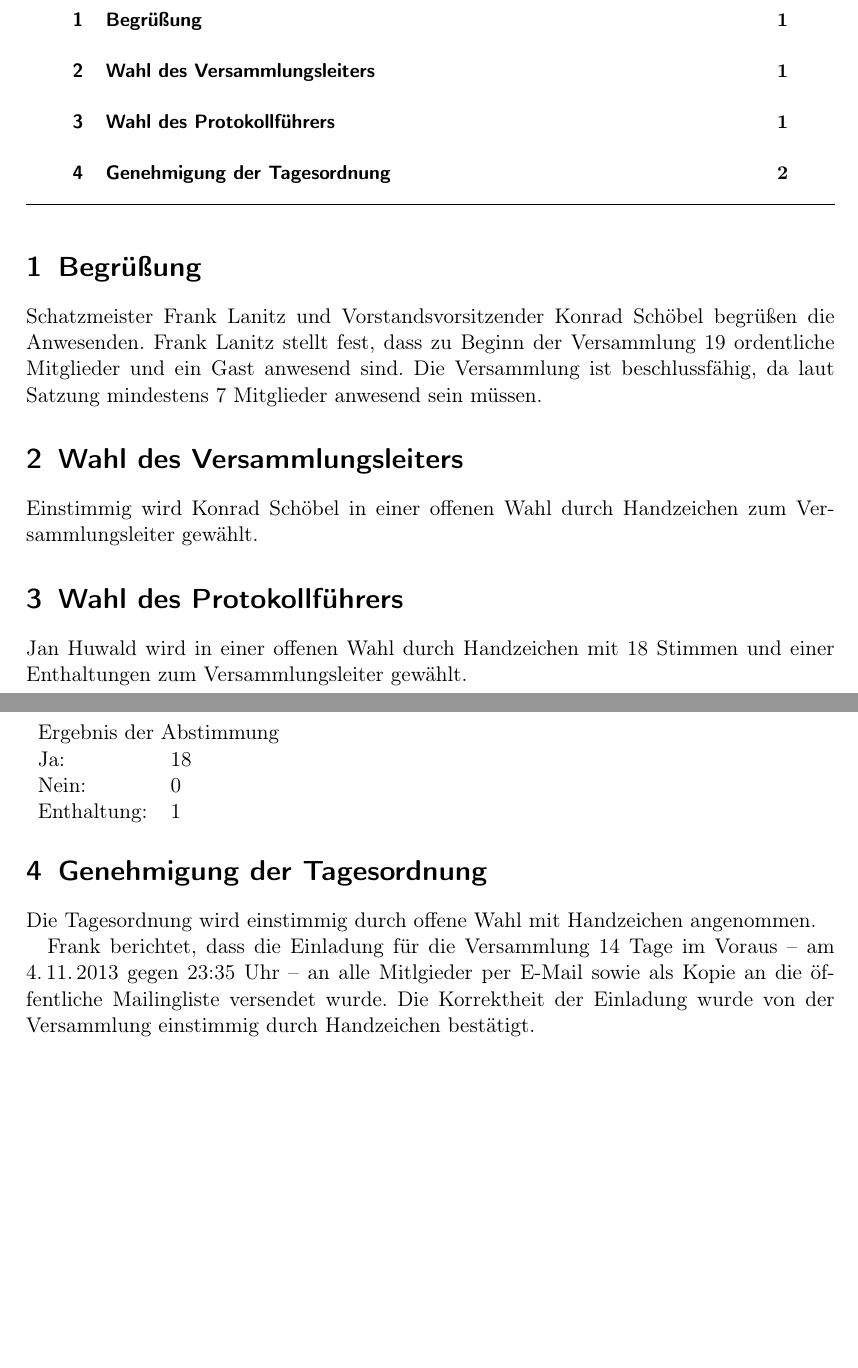
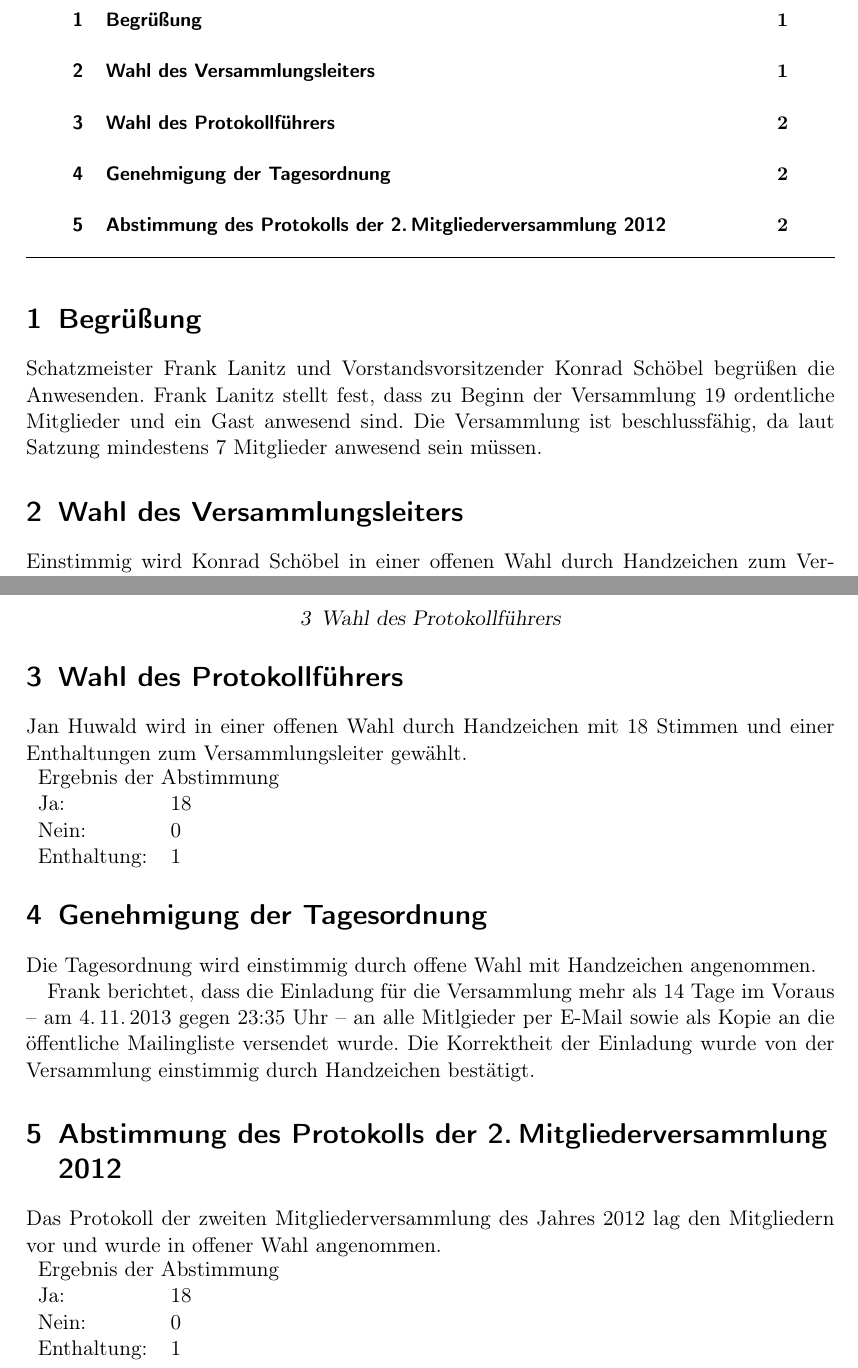
Before and after one commit to frlan/dokumente, a LaTeX document (Protokolle/Versammlungen/MV2013-20131124.ltx): two parts of pages 1 and 2 of 2, joined at a grey line, cut so that both start at the same text, the shorter picture padded with empty space. Compiled offline with pdfLaTeX.

Commit message:
Abstimmung des Protokolls

```diff
--- a/Protokolle/Versammlungen/MV2013-20131124.ltx
+++ b/Protokolle/Versammlungen/MV2013-20131124.ltx
@@ -47,11 +47,20 @@ Versammlung ist beschlussfähig, da laut Satzung mindestens
 Die Tagesordnung wird einstimmig durch offene Wahl mit Handzeichen
 angenommen.
 
-Frank berichtet, dass die Einladung für die Versammlung 14~Tage im
-Voraus -- am 4.\,11.\,2013 gegen 23:35~Uhr -- an alle Mitlgieder per
-E-Mail sowie als Kopie an die öffentliche Mailingliste versendet
-wurde.  Die Korrektheit der Einladung wurde von der Versammlung
-einstimmig durch Handzeichen bestätigt.
+Frank berichtet, dass die Einladung für die Versammlung mehr als
+14~Tage im Voraus -- am 4.\,11.\,2013 gegen 23:35~Uhr -- an alle
+Mitlgieder per E-Mail sowie als Kopie an die öffentliche Mailingliste
+versendet wurde.  Die Korrektheit der Einladung wurde von der
+Versammlung einstimmig durch Handzeichen bestätigt.
+
+\topic{Abstimmung des Protokolls der 2.\,Mitgliederversammlung 2012}
+
+Das Protokoll der zweiten Mitgliederversammlung des Jahres 2012 lag
+den Mitgliedern vor und wurde in offener Wahl angenommen.
+\begin{Abstimmung}
+  \abstimmung{Ergebnis der Abstimmung}{18}{0}{1}
+\end{Abstimmung}
+
 
 
 \end{Protokoll}
```
